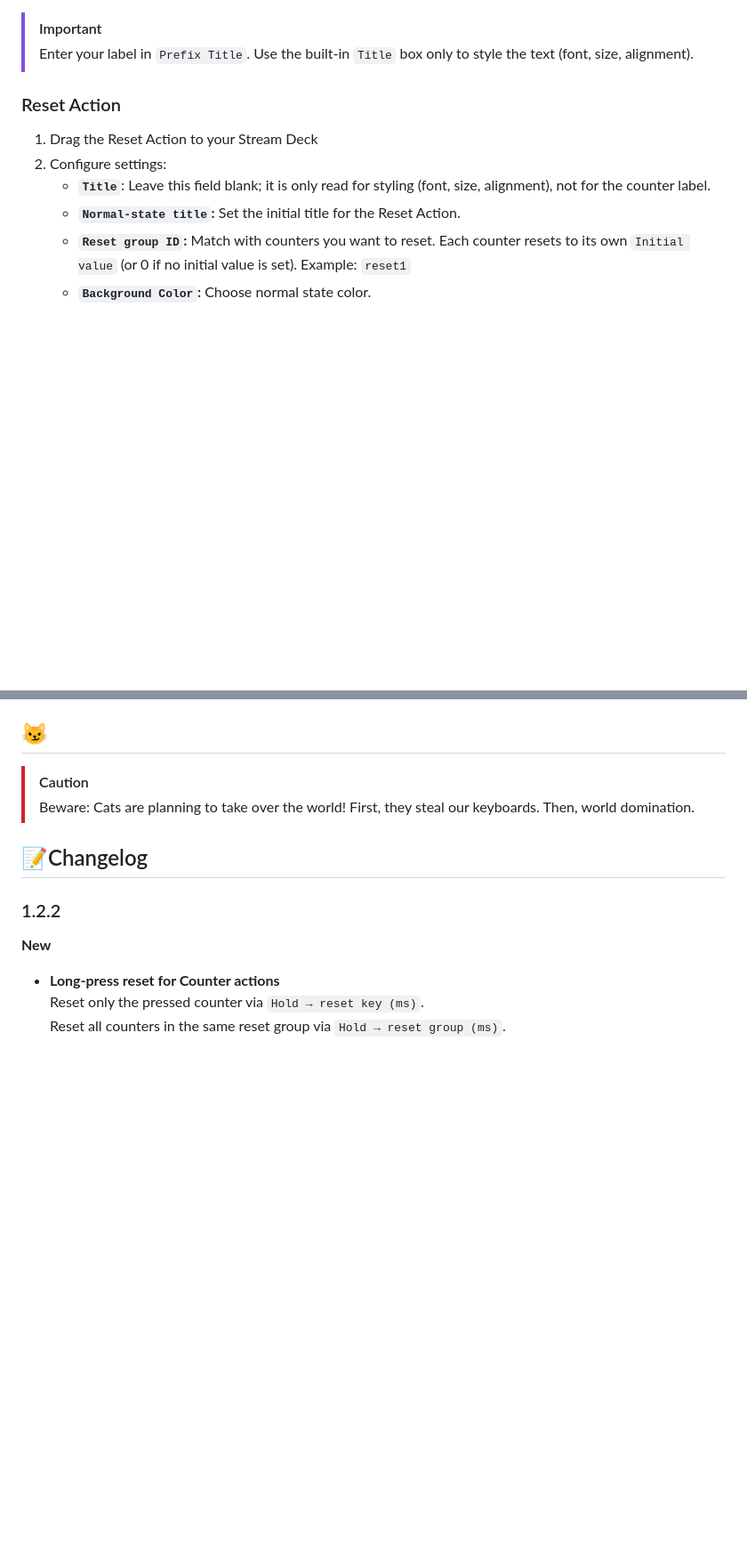
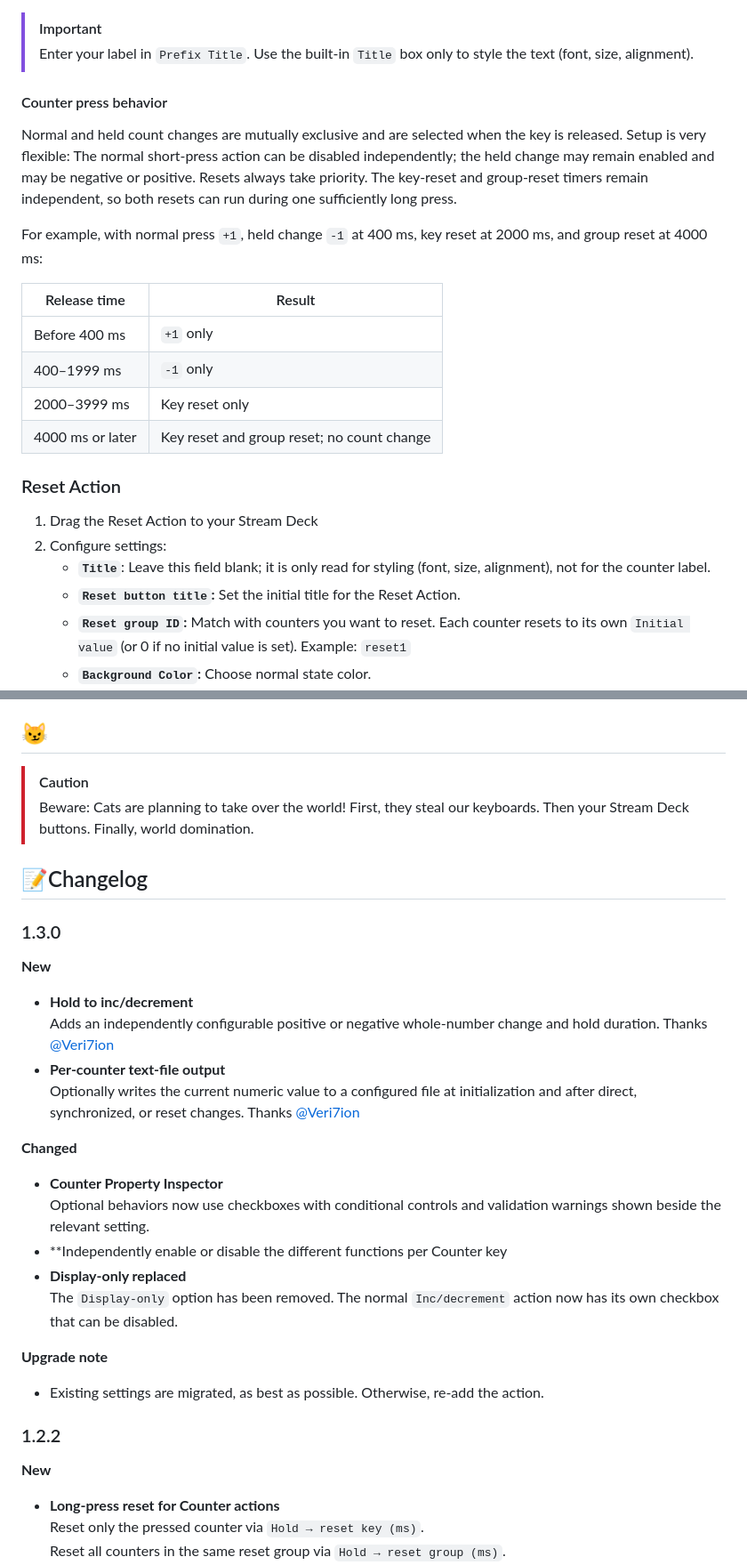
Before and after one commit to ElianKars/StreamDeck-Multiple-Counters, a Markdown page: README.md, 2 parts joined by grey strips. Shown: that part at 89% size. GitHub-like rendering; blank space fills up the shorter version.

Commit message:
Prepare release 1.3.0

```diff
--- a/README.md
+++ b/README.md
@@ -44,12 +52,24 @@ A Stream Deck plugin that lets you group multiple counters and reset them all wi
 > [!IMPORTANT]
 > Enter your label in `Prefix Title`. Use the built-in `Title` box only to style the text (font, size, alignment).
 
+#### Counter press behavior
+
+Normal and held count changes are mutually exclusive and are selected when the key is released. Setup is very flexible: The normal short-press action can be disabled independently; the held change may remain enabled and may be negative or positive. Resets always take priority. The key-reset and group-reset timers remain independent, so both resets can run during one sufficiently long press.
+
+For example, with normal press `+1`, held change `-1` at 400 ms, key reset at 2000 ms, and group reset at 4000 ms:
+
+| Release time | Result |
+| ------------ | ------ |
+| Before 400 ms | `+1` only |
+| 400–1999 ms | `-1` only |
+| 2000–3999 ms | Key reset only |
+| 4000 ms or later | Key reset and group reset; no count change |
 
 ### Reset Action
 1. Drag the Reset Action to your Stream Deck
 2. Configure settings:
    - **`Title`**: Leave this field blank; it is only read for styling (font, size, alignment), not for the counter label.
-   - **`Normal-state title`:** Set the initial title for the Reset Action.
+   - **`Reset button title`:** Set the initial title for the Reset Action.
    - **`Reset group ID`:** Match with counters you want to reset. Each counter resets to its own `Initial value` (or 0 if no initial value is set). Example: `reset1`
    - **`Background Color`:** Choose normal state color.
    - **`Confirm Reset`:** Enable/disable double-press confirmation.
@@ -103,10 +123,27 @@ Built with:
 
 ## 😼
 > [!CAUTION]
-> Beware: Cats are planning to take over the world! First, they steal our keyboards. Then, world domination.
+> Beware: Cats are planning to take over the world! First, they steal our keyboards. Then your Stream Deck buttons. Finally, world domination.
 
 
 ## 📝Changelog
+### 1.3.0
+**New**
+- **Hold to inc/decrement**<br/>
+  Adds an independently configurable positive or negative whole-number change and hold duration. Thanks [@Veri7ion](https://github.com/Veri7ion)
+- **Per-counter text-file output**<br/>
+  Optionally writes the current numeric value to a configured file at initialization and after direct, synchronized, or reset changes. Thanks [@Veri7ion](https://github.com/Veri7ion)
+
+**Changed**
+- **Counter Property Inspector**<br/>
+  Optional behaviors now use checkboxes with conditional controls and validation warnings shown beside the relevant setting.
+- **Independently enable or disable the different functions per Counter key
+- **Display-only replaced**<br/>
+  The `Display-only` option has been removed. The normal `Inc/decrement` action now has its own checkbox that can be disabled.
+
+**Upgrade note**
+- Existing settings are migrated, as best as possible. Otherwise, re-add the action.
+
 ### 1.2.2
 **New**
 - **Long-press reset for Counter actions**<br/>
```
Also changed, not shown: other parts of README.md (+17 -9 lines), preview2.jpg, 8 other files.
